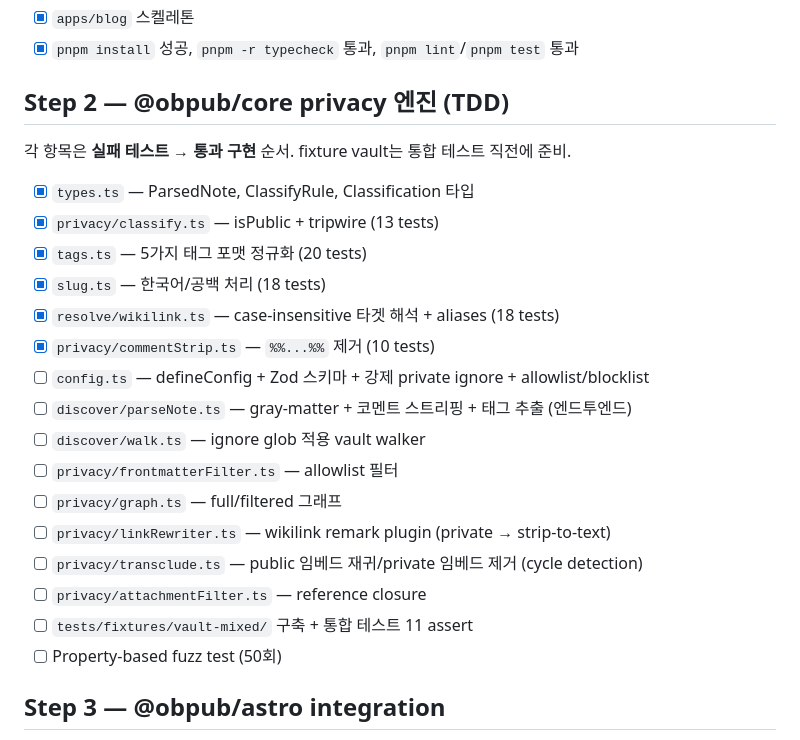
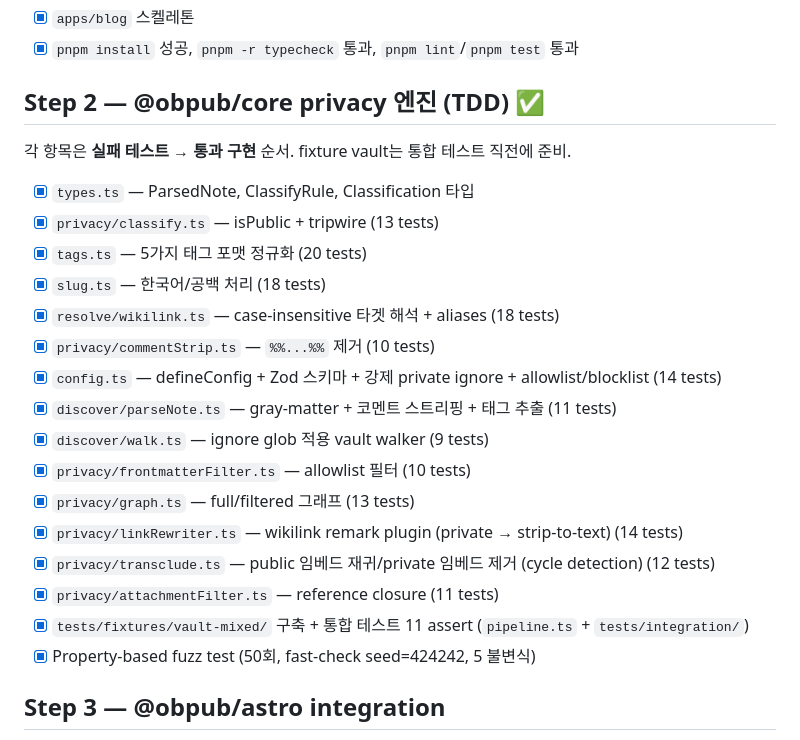
Before and after one commit to lim010111/noteforge, a Markdown page: TODO.md, the part around the change. GitHub-like rendering.

Commit message:
chore(step2c-core-integration-fixture): mark step 2 complete in TODO.md

```diff
--- a/TODO.md
+++ b/TODO.md
@@ -22,7 +22,7 @@ v0.1 MVP 작업 체크리스트. 정식 계획은 `/home/shine/.claude/plans/pub
 - [x] `apps/blog` 스켈레톤
 - [x] `pnpm install` 성공, `pnpm -r typecheck` 통과, `pnpm lint`/`pnpm test` 통과
 
-## Step 2 — @obpub/core privacy 엔진 (TDD)
+## Step 2 — @obpub/core privacy 엔진 (TDD) ✅
 각 항목은 **실패 테스트 → 통과 구현** 순서. fixture vault는 통합 테스트 직전에 준비.
 
 - [x] `types.ts` — ParsedNote, ClassifyRule, Classification 타입
@@ -31,16 +31,16 @@ v0.1 MVP 작업 체크리스트. 정식 계획은 `/home/shine/.claude/plans/pub
 - [x] `slug.ts` — 한국어/공백 처리 (18 tests)
 - [x] `resolve/wikilink.ts` — case-insensitive 타겟 해석 + aliases (18 tests)
 - [x] `privacy/commentStrip.ts` — `%%...%%` 제거 (10 tests)
-- [ ] `config.ts` — defineConfig + Zod 스키마 + 강제 private ignore + allowlist/blocklist
-- [ ] `discover/parseNote.ts` — gray-matter + 코멘트 스트리핑 + 태그 추출 (엔드투엔드)
-- [ ] `discover/walk.ts` — ignore glob 적용 vault walker
-- [ ] `privacy/frontmatterFilter.ts` — allowlist 필터
-- [ ] `privacy/graph.ts` — full/filtered 그래프
-- [ ] `privacy/linkRewriter.ts` — wikilink remark plugin (private → strip-to-text)
-- [ ] `privacy/transclude.ts` — public 임베드 재귀/private 임베드 제거 (cycle detection)
-- [ ] `privacy/attachmentFilter.ts` — reference closure
-- [ ] `tests/fixtures/vault-mixed/` 구축 + 통합 테스트 11 assert
-- [ ] Property-based fuzz test (50회)
+- [x] `config.ts` — defineConfig + Zod 스키마 + 강제 private ignore + allowlist/blocklist (14 tests)
+- [x] `discover/parseNote.ts` — gray-matter + 코멘트 스트리핑 + 태그 추출 (11 tests)
+- [x] `discover/walk.ts` — ignore glob 적용 vault walker (9 tests)
+- [x] `privacy/frontmatterFilter.ts` — allowlist 필터 (10 tests)
+- [x] `privacy/graph.ts` — full/filtered 그래프 (13 tests)
+- [x] `privacy/linkRewriter.ts` — wikilink remark plugin (private → strip-to-text) (14 tests)
+- [x] `privacy/transclude.ts` — public 임베드 재귀/private 임베드 제거 (cycle detection) (12 tests)
+- [x] `privacy/attachmentFilter.ts` — reference closure (11 tests)
+- [x] `tests/fixtures/vault-mixed/` 구축 + 통합 테스트 11 assert (`pipeline.ts` + `tests/integration/`)
+- [x] Property-based fuzz test (50회, fast-check seed=424242, 5 불변식)
 
 ## Step 3 — @obpub/astro integration
 - [ ] `integration.ts` — AstroIntegration factory + 훅 등록
```
